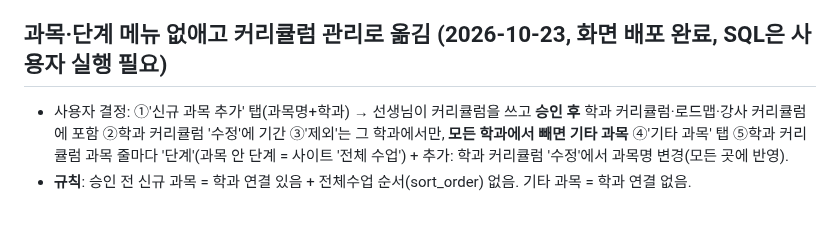
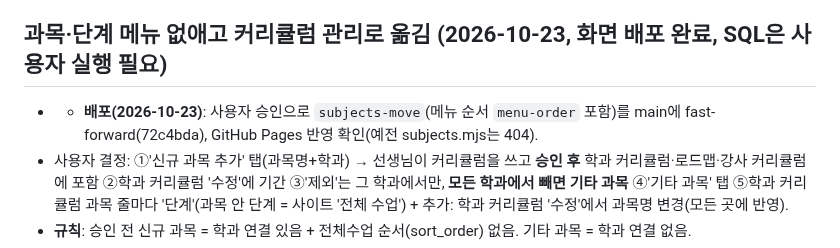
Before and after one commit to rladiddus/comsw, a Markdown page: record.md, the part around the change. Rendered like a GitHub page; blank space fills up the shorter version.

Commit message:
docs: record.md에 과목·단계 이동 배포 기록
Co-Authored-By: Claude Opus 5.5 <noreply@anthropic.com>

```diff
--- a/record.md
+++ b/record.md
@@ -5,6 +5,7 @@
 
 ## 과목·단계 메뉴 없애고 커리큘럼 관리로 옮김 (2026-10-23, 화면 **배포 완료**, SQL은 사용자 실행 필요)
 
+- - **배포(2026-10-23)**: 사용자 승인으로 `subjects-move`(메뉴 순서 `menu-order` 포함)를 main에 fast-forward(72c4bda), GitHub Pages 반영 확인(예전 subjects.mjs는 404).
 - 사용자 결정: ①'신규 과목 추가' 탭(과목명+학과) → 선생님이 커리큘럼을 쓰고 **승인 후** 학과 커리큘럼·로드맵·강사 커리큘럼에 포함 ②학과 커리큘럼 '수정'에 기간 ③'제외'는 그 학과에서만, **모든 학과에서 빼면 기타 과목** ④'기타 과목' 탭 ⑤학과 커리큘럼 과목 줄마다 '단계'(과목 안 단계 = 사이트 '전체 수업') + 추가: 학과 커리큘럼 '수정'에서 과목명 변경(모든 곳에 반영).
 - **규칙**: 승인 전 신규 과목 = 학과 연결 있음 + 전체수업 순서(sort_order) 없음. 기타 과목 = 학과 연결 없음.
 - **DB** `20261023050000_new_subjects.sql`(**운영 실행 필요**): `comsw_approve_curriculum`(준비물 연동 포함 최신본)에 "신규 과목이면 첫 승인 때 전체수업 맨 뒤 순서" 추가. `subject_departments` 삭제 트리거 `comsw_private.subject_unlinked`: 과목의 마지막 학과 연결이 지워지면 sort_order를 비움(학과 커리큘럼·학과별 과목 어디서 빼든 같게).
```
